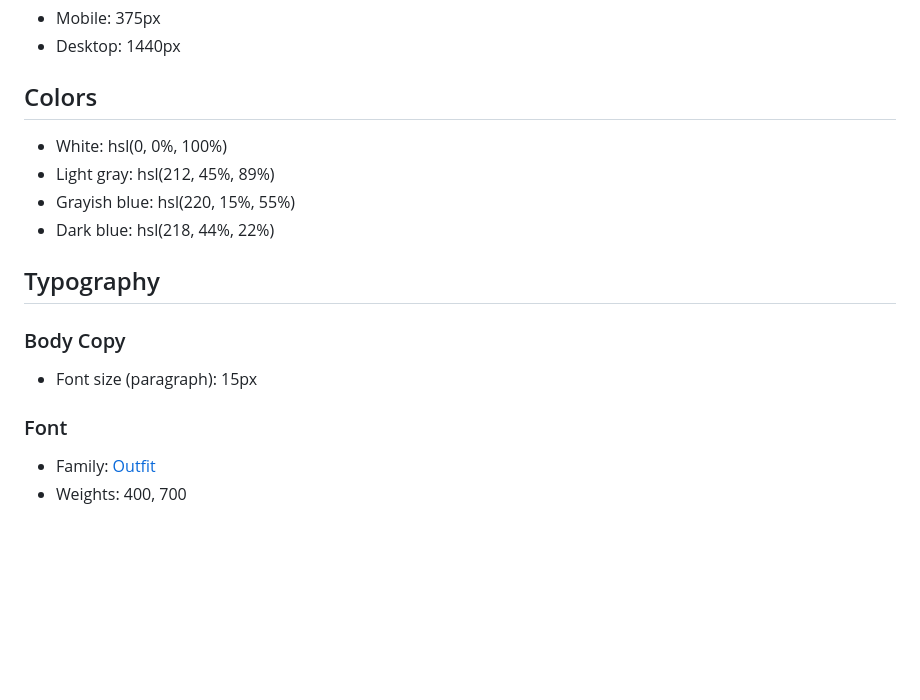
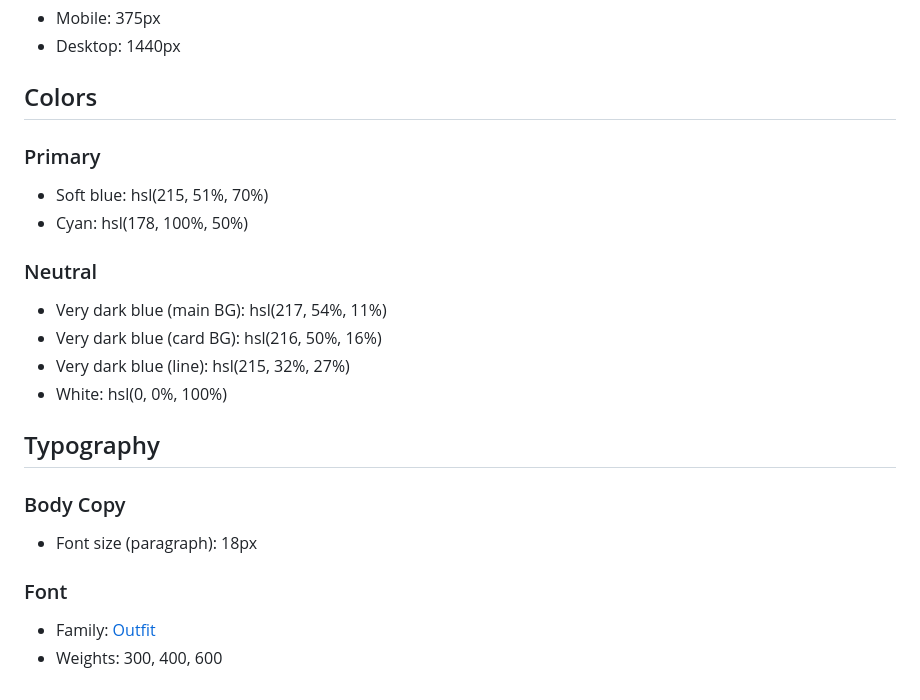
Before and after one commit to Abtin1206/Just-a-Frontender, a Markdown page: style-guide.md, the part around the change. Drawn GitHub-style; blank space fills up the shorter version.

```diff
--- a/style-guide.md
+++ b/style-guide.md
@@ -9,18 +9,25 @@ The designs were created to the following widths:
 
 ## Colors
 
+### Primary
+
+- Soft blue: hsl(215, 51%, 70%)
+- Cyan: hsl(178, 100%, 50%)
+
+### Neutral
+
+- Very dark blue (main BG): hsl(217, 54%, 11%)
+- Very dark blue (card BG): hsl(216, 50%, 16%)
+- Very dark blue (line): hsl(215, 32%, 27%)
 - White: hsl(0, 0%, 100%)
-- Light gray: hsl(212, 45%, 89%)
-- Grayish blue: hsl(220, 15%, 55%)
-- Dark blue: hsl(218, 44%, 22%)
 
 ## Typography
 
 ### Body Copy
 
-- Font size (paragraph): 15px
+- Font size (paragraph): 18px
 
 ### Font
 
 - Family: [Outfit](https://fonts.google.com/specimen/Outfit)
-- Weights: 400, 700
+- Weights: 300, 400, 600
```
Also changed, not shown: README-template.md (+10 -2 lines), README.md (+8 -3 lines), equi.jpg (added), 2 other files.
